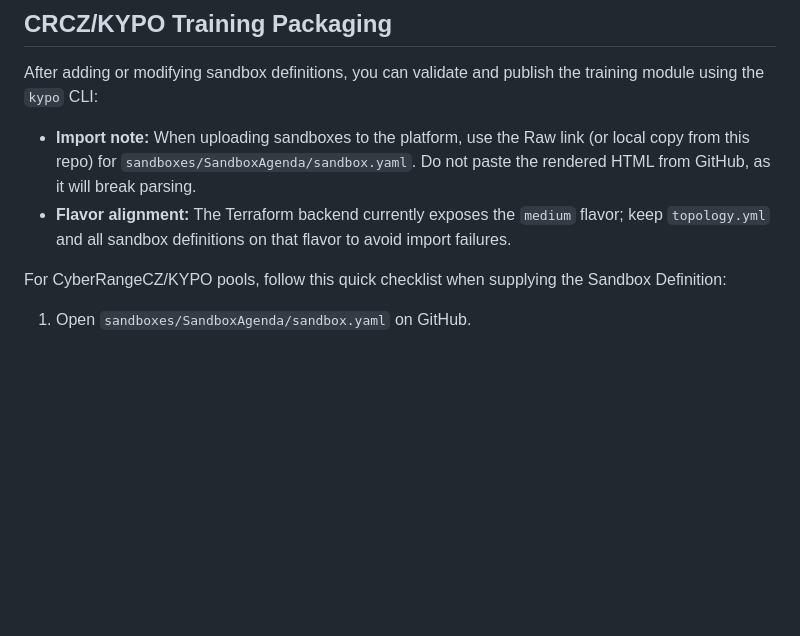
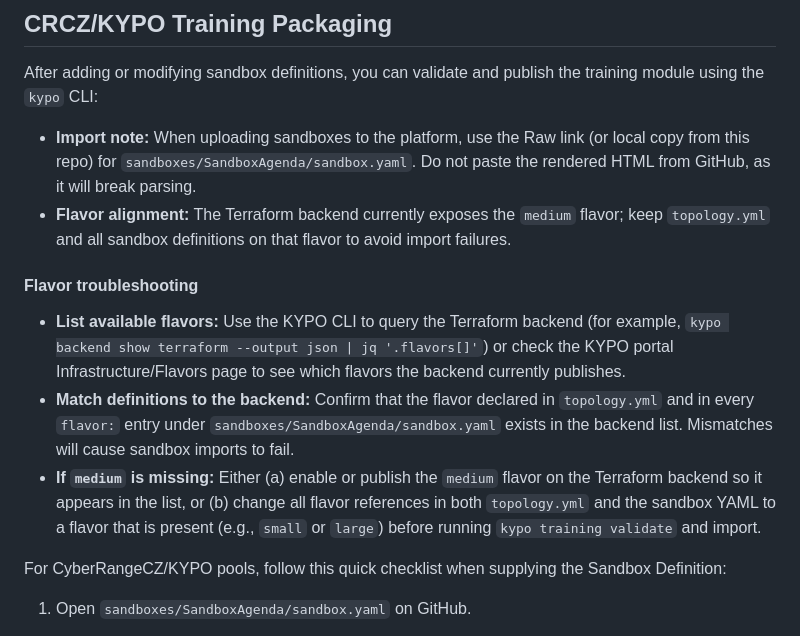
Before and after one commit to jmratwork/techanalysissecmanage-crcz-lm5v1c, a Markdown page: README.md, the part around the change. GitHub-like rendering; blank space fills up the shorter version.

Commit message:
Add flavor troubleshooting steps for KYPO packaging

```diff
--- a/README.md
+++ b/README.md
@@ -85,6 +85,12 @@ After adding or modifying sandbox definitions, you can validate and publish the
 - **Import note:** When uploading sandboxes to the platform, use the Raw link (or local copy from this repo) for `sandboxes/SandboxAgenda/sandbox.yaml`. Do not paste the rendered HTML from GitHub, as it will break parsing.
 - **Flavor alignment:** The Terraform backend currently exposes the `medium` flavor; keep `topology.yml` and all sandbox definitions on that flavor to avoid import failures.
 
+#### Flavor troubleshooting
+
+- **List available flavors:** Use the KYPO CLI to query the Terraform backend (for example, `kypo backend show terraform --output json | jq '.flavors[]'`) or check the KYPO portal Infrastructure/Flavors page to see which flavors the backend currently publishes.
+- **Match definitions to the backend:** Confirm that the flavor declared in `topology.yml` and in every `flavor:` entry under `sandboxes/SandboxAgenda/sandbox.yaml` exists in the backend list. Mismatches will cause sandbox imports to fail.
+- **If `medium` is missing:** Either (a) enable or publish the `medium` flavor on the Terraform backend so it appears in the list, or (b) change all flavor references in both `topology.yml` and the sandbox YAML to a flavor that is present (e.g., `small` or `large`) before running `kypo training validate` and import.
+
 For CyberRangeCZ/KYPO pools, follow this quick checklist when supplying the Sandbox Definition:
 
 1. Open `sandboxes/SandboxAgenda/sandbox.yaml` on GitHub.
```
